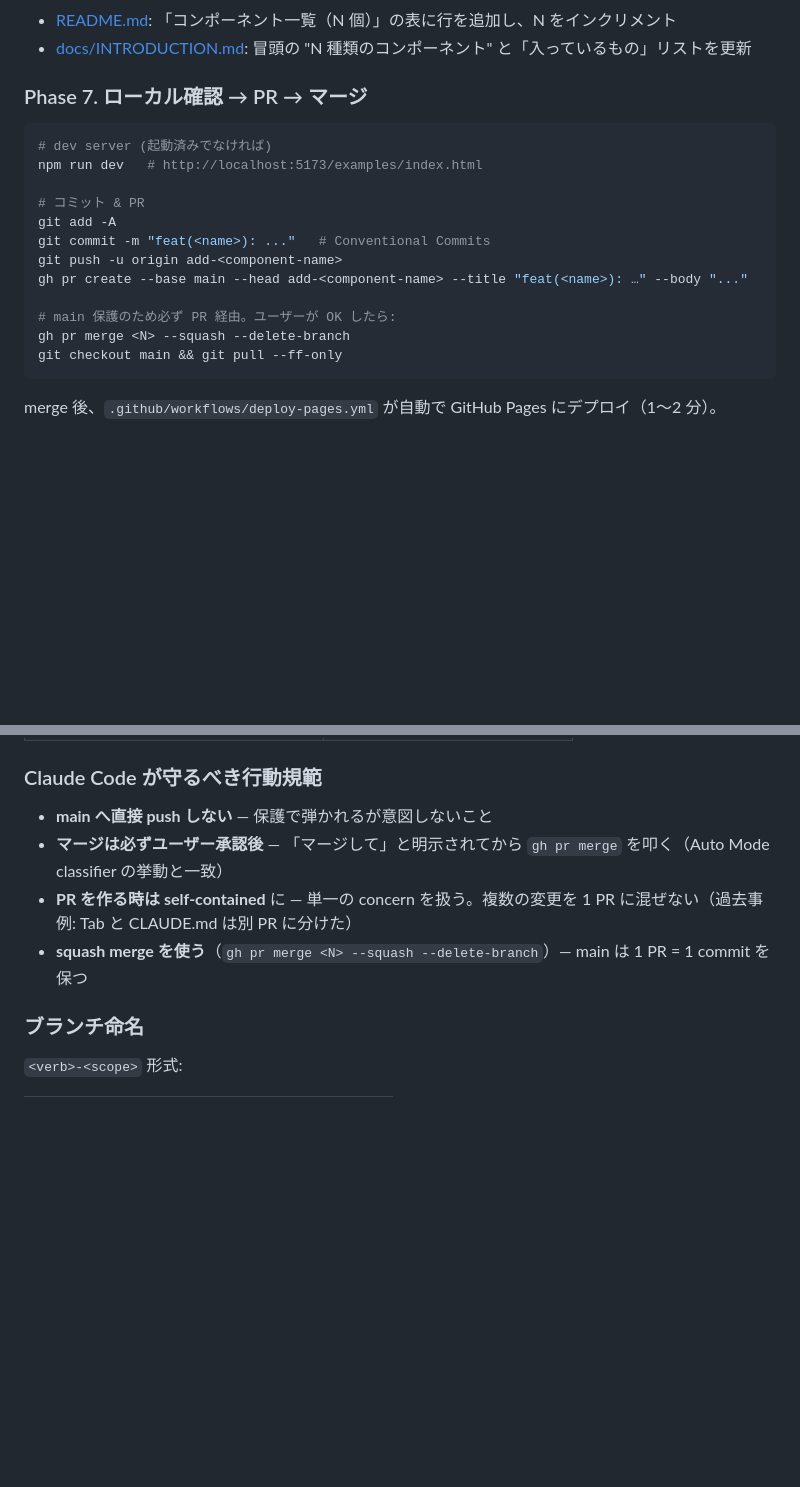
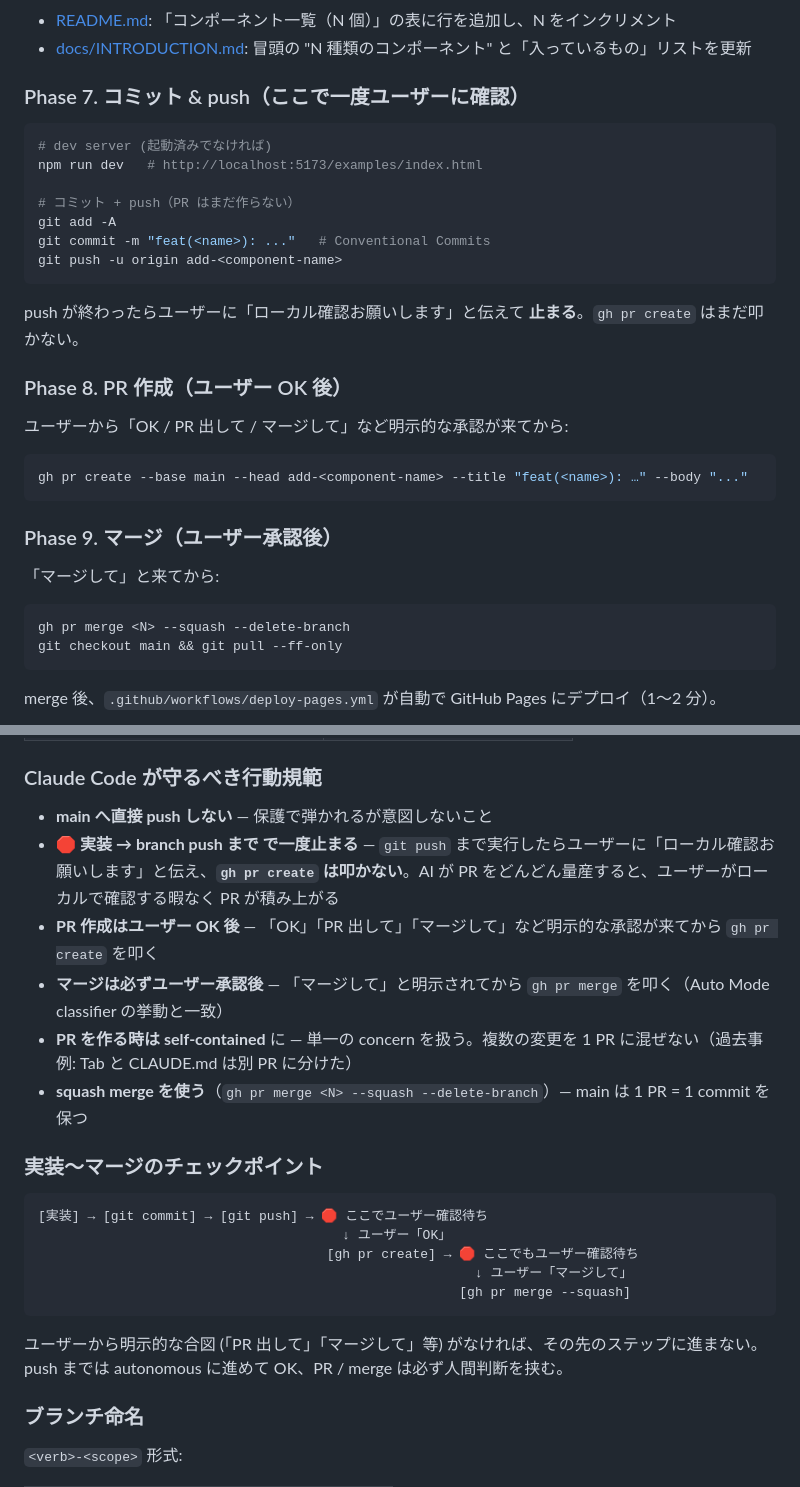
Before and after one commit to relay-development/relay-design-system, a Markdown page: CLAUDE.md, 2 parts joined by grey strips. Drawn GitHub-style; blank space fills up the shorter version.

Commit message:
docs: make the "push, then wait for OK, then PR" rule explicit
Up to now Claude Code has been running [implement] → [commit] → [push]
→ [gh pr create] as one continuous sequence, which means PRs land
before the user has a chance to look at the work locally. Switch the
convention to a two-step pause:

  [実装] → [commit] → [push] → 🛑 wait for user OK → [gh pr create]
                                          → 🛑 wait for user OK → [merge]

Documentation lives in two places so both humans and the AI tool see
the rule:

- CLAUDE.md: Phase 7 of the recurring "Figma → component" workflow
  is split into three phases (commit/push, PR creation after OK,
  merge after OK). The "Claude Code が守るべき行動規範" section
  gets the explicit 🛑 rules + an ASCII checkpoint diagram so future
  Claude can't miss it
- README.md: コントリビューション section's 4-step flow becomes a
  5-step flow with an explicit "ローカル / Deploy Preview で動作
  確認 → 確認 OK になってから次へ" gate between push and PR, plus
  a callout note pointing AI users at CLAUDE.md

This is itself a test of the new rule — pushing the branch only, not
creating a PR yet. Waiting for explicit OK before `gh pr create`.

Co-Authored-By: Claude Opus 4.7 (1M context) <noreply@anthropic.com>

````diff
--- a/CLAUDE.md
+++ b/CLAUDE.md
@@ -260,19 +260,33 @@ git checkout -b add-<component-name>
 - [README.md](README.md): 「コンポーネント一覧（N 個）」の表に行を追加し、N をインクリメント
 - [docs/INTRODUCTION.md](docs/INTRODUCTION.md): 冒頭の "N 種類のコンポーネント" と「入っているもの」リストを更新
 
-### Phase 7. ローカル確認 → PR → マージ
+### Phase 7. コミット & push（ここで一度ユーザーに確認）
 
 ```bash
 # dev server (起動済みでなければ)
 npm run dev   # http://localhost:5173/examples/index.html
 
-# コミット & PR
+# コミット + push（PR はまだ作らない）
 git add -A
 git commit -m "feat(<name>): ..."   # Conventional Commits
 git push -u origin add-<component-name>
+```
+
+push が終わったらユーザーに「ローカル確認お願いします」と伝えて **止まる**。`gh pr create` はまだ叩かない。
+
+### Phase 8. PR 作成（ユーザー OK 後）
+
+ユーザーから「OK / PR 出して / マージして」など明示的な承認が来てから:
+
+```bash
 gh pr create --base main --head add-<component-name> --title "feat(<name>): …" --body "..."
+```
 
-# main 保護のため必ず PR 経由。ユーザーが OK したら:
+### Phase 9. マージ（ユーザー承認後）
+
+「マージして」と来てから:
+
+```bash
 gh pr merge <N> --squash --delete-branch
 git checkout main && git pull --ff-only
 ```
@@ -317,9 +331,23 @@ SemVer 運用:
 ### Claude Code が守るべき行動規範
 
 - **main へ直接 push しない** — 保護で弾かれるが意図しないこと
+- 🛑 **実装 → branch push まで で一度止まる** — `git push` まで実行したらユーザーに「ローカル確認お願いします」と伝え、**`gh pr create` は叩かない**。AI が PR をどんどん量産すると、ユーザーがローカルで確認する暇なく PR が積み上がる
+- **PR 作成はユーザー OK 後** — 「OK」「PR 出して」「マージして」など明示的な承認が来てから `gh pr create` を叩く
 - **マージは必ずユーザー承認後** — 「マージして」と明示されてから `gh pr merge` を叩く（Auto Mode classifier の挙動と一致）
 - **PR を作る時は self-contained** に — 単一の concern を扱う。複数の変更を 1 PR に混ぜない（過去事例: Tab と CLAUDE.md は別 PR に分けた）
 - **squash merge を使う**（`gh pr merge <N> --squash --delete-branch`）— main は 1 PR = 1 commit を保つ
+
+### 実装〜マージのチェックポイント
+
+```
+[実装] → [git commit] → [git push] → 🛑 ここでユーザー確認待ち
+                                       ↓ ユーザー「OK」
+                                     [gh pr create] → 🛑 ここでもユーザー確認待ち
+                                                        ↓ ユーザー「マージして」
+                                                      [gh pr merge --squash]
+```
+
+ユーザーから明示的な合図 (「PR 出して」「マージして」等) がなければ、その先のステップに進まない。push までは autonomous に進めて OK、PR / merge は必ず人間判断を挟む。
 
 ### ブランチ命名
 
````
Also changed, not shown: README.md (+9 -4 lines).
